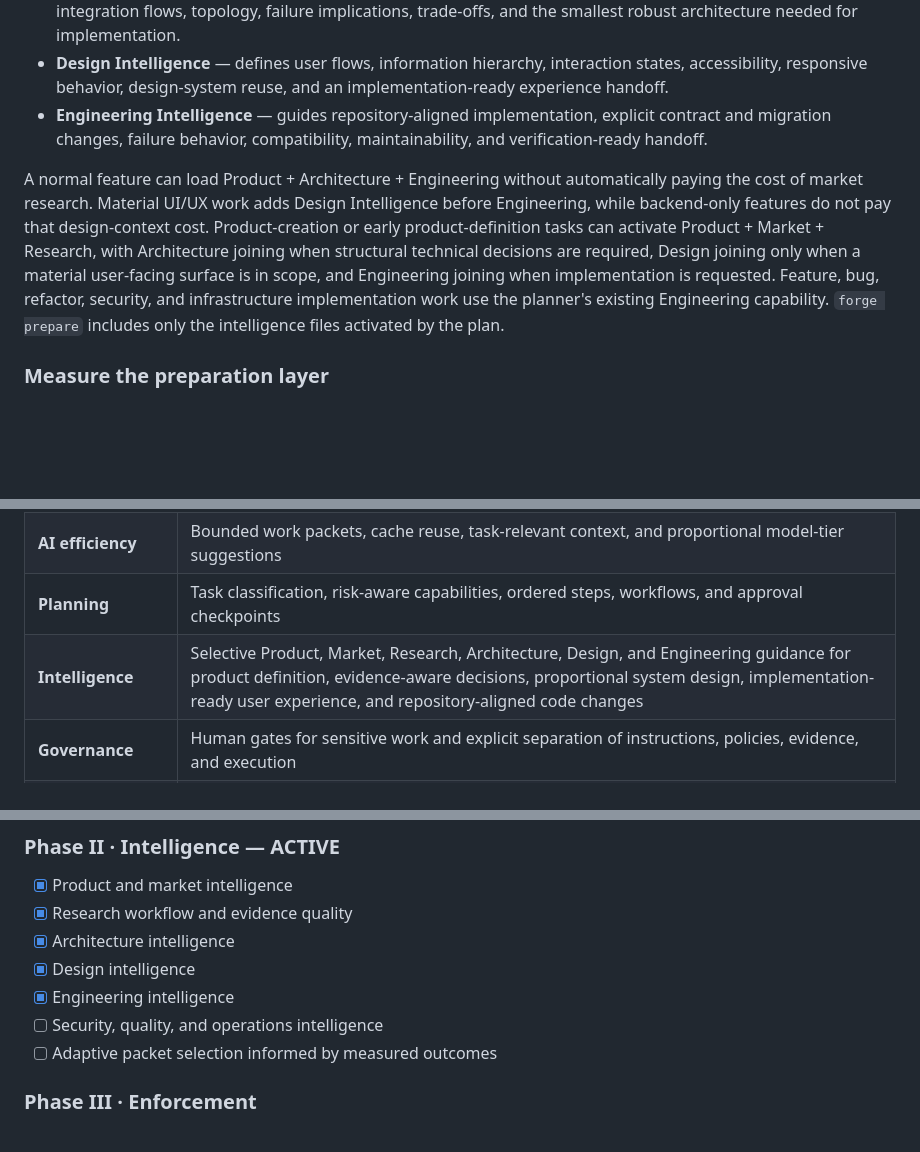
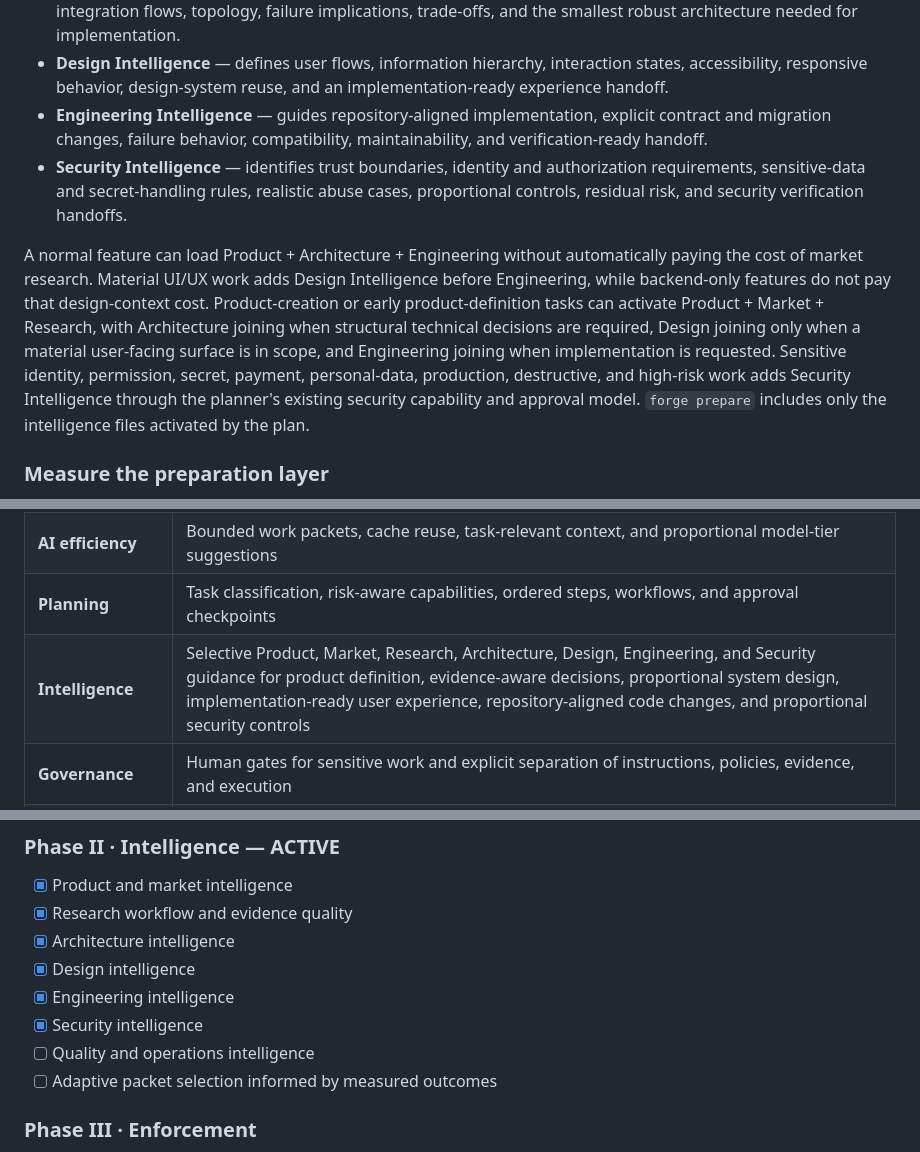
Before and after one commit to gODtECH-Ctl-Create/gODtECH-FORGE, a Markdown page: README.md, 3 parts joined by grey strips. Drawn GitHub-style; blank space fills up the shorter version.

Commit message:
docs: add Security Intelligence to public roadmap

```diff
--- a/README.md
+++ b/README.md
@@ -248,8 +248,9 @@ The implemented modules are:
 - **Architecture Intelligence** — defines system boundaries, responsibilities, dependency direction, data and integration flows, topology, failure implications, trade-offs, and the smallest robust architecture needed for implementation.
 - **Design Intelligence** — defines user flows, information hierarchy, interaction states, accessibility, responsive behavior, design-system reuse, and an implementation-ready experience handoff.
 - **Engineering Intelligence** — guides repository-aligned implementation, explicit contract and migration changes, failure behavior, compatibility, maintainability, and verification-ready handoff.
+- **Security Intelligence** — identifies trust boundaries, identity and authorization requirements, sensitive-data and secret-handling rules, realistic abuse cases, proportional controls, residual risk, and security verification handoffs.
 
-A normal feature can load Product + Architecture + Engineering without automatically paying the cost of market research. Material UI/UX work adds Design Intelligence before Engineering, while backend-only features do not pay that design-context cost. Product-creation or early product-definition tasks can activate Product + Market + Research, with Architecture joining when structural technical decisions are required, Design joining only when a material user-facing surface is in scope, and Engineering joining when implementation is requested. Feature, bug, refactor, security, and infrastructure implementation work use the planner's existing Engineering capability. `forge prepare` includes only the intelligence files activated by the plan.
+A normal feature can load Product + Architecture + Engineering without automatically paying the cost of market research. Material UI/UX work adds Design Intelligence before Engineering, while backend-only features do not pay that design-context cost. Product-creation or early product-definition tasks can activate Product + Market + Research, with Architecture joining when structural technical decisions are required, Design joining only when a material user-facing surface is in scope, and Engineering joining when implementation is requested. Sensitive identity, permission, secret, payment, personal-data, production, destructive, and high-risk work adds Security Intelligence through the planner's existing security capability and approval model. `forge prepare` includes only the intelligence files activated by the plan.
 
 ### Measure the preparation layer
 
@@ -271,7 +272,7 @@ Events are Git-ignored under `.forge/metrics/`. They contain counts and categori
 | **Repository intelligence** | Deterministic inspection of project facts, Git state, manifests, context, and verification commands |
 | **AI efficiency** | Bounded work packets, cache reuse, task-relevant context, and proportional model-tier suggestions |
 | **Planning** | Task classification, risk-aware capabilities, ordered steps, workflows, and approval checkpoints |
-| **Intelligence** | Selective Product, Market, Research, Architecture, Design, and Engineering guidance for product definition, evidence-aware decisions, proportional system design, implementation-ready user experience, and repository-aligned code changes |
+| **Intelligence** | Selective Product, Market, Research, Architecture, Design, Engineering, and Security guidance for product definition, evidence-aware decisions, proportional system design, implementation-ready user experience, repository-aligned code changes, and proportional security controls |
 | **Governance** | Human gates for sensitive work and explicit separation of instructions, policies, evidence, and execution |
 | **Memory** | Maintained project context, decisions, resumable runs, progress, approvals, and evidence under `.forge/` |
 | **Agent integration** | Provider-neutral local MCP server plus a repository-bundled Codex plugin |
@@ -531,7 +532,8 @@ These studies remain useful for measuring FORGE, but they are not prerequisites
 - [x] Architecture intelligence
 - [x] Design intelligence
 - [x] Engineering intelligence
-- [ ] Security, quality, and operations intelligence
+- [x] Security intelligence
+- [ ] Quality and operations intelligence
 - [ ] Adaptive packet selection informed by measured outcomes
 
 ### Phase III · Enforcement
```
Also changed, not shown: other parts of README.md (+1 -1 lines).
